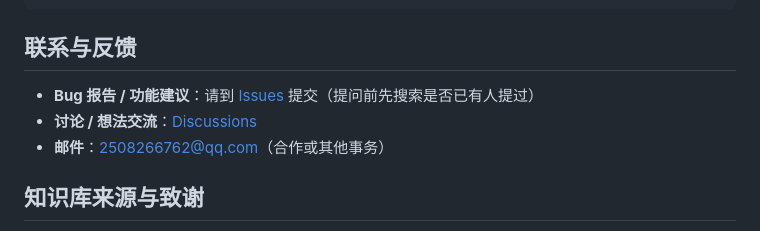
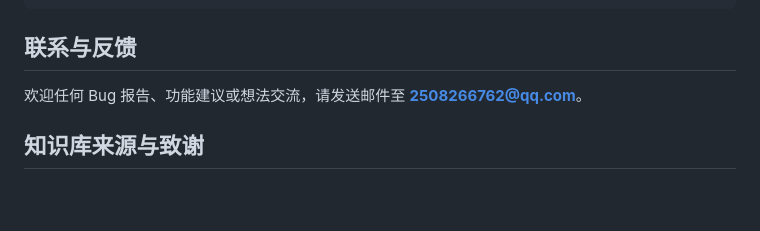
Before and after one commit to moondrop12138/wenyan, a Markdown page: README.md, the part around the change. GitHub-like rendering; blank space fills up the shorter version.

Commit message:
docs: 联系方式简化为单一邮箱入口（不用 Issues/Discussions）

```diff
--- a/README.md
+++ b/README.md
@@ -77,9 +77,7 @@ cd app && ./gradlew testReleaseUnitTest
 
 ## 联系与反馈
 
-- **Bug 报告 / 功能建议**：请到 [Issues](https://github.com/moondrop12138/wenyan/issues) 提交（提问前先搜索是否已有人提过）
-- **讨论 / 想法交流**：[Discussions](https://github.com/moondrop12138/wenyan/discussions)
-- **邮件**：2508266762@qq.com（合作或其他事务）
+欢迎任何 Bug 报告、功能建议或想法交流，请发送邮件至 **2508266762@qq.com**。
 
 ## 知识库来源与致谢
 
```
